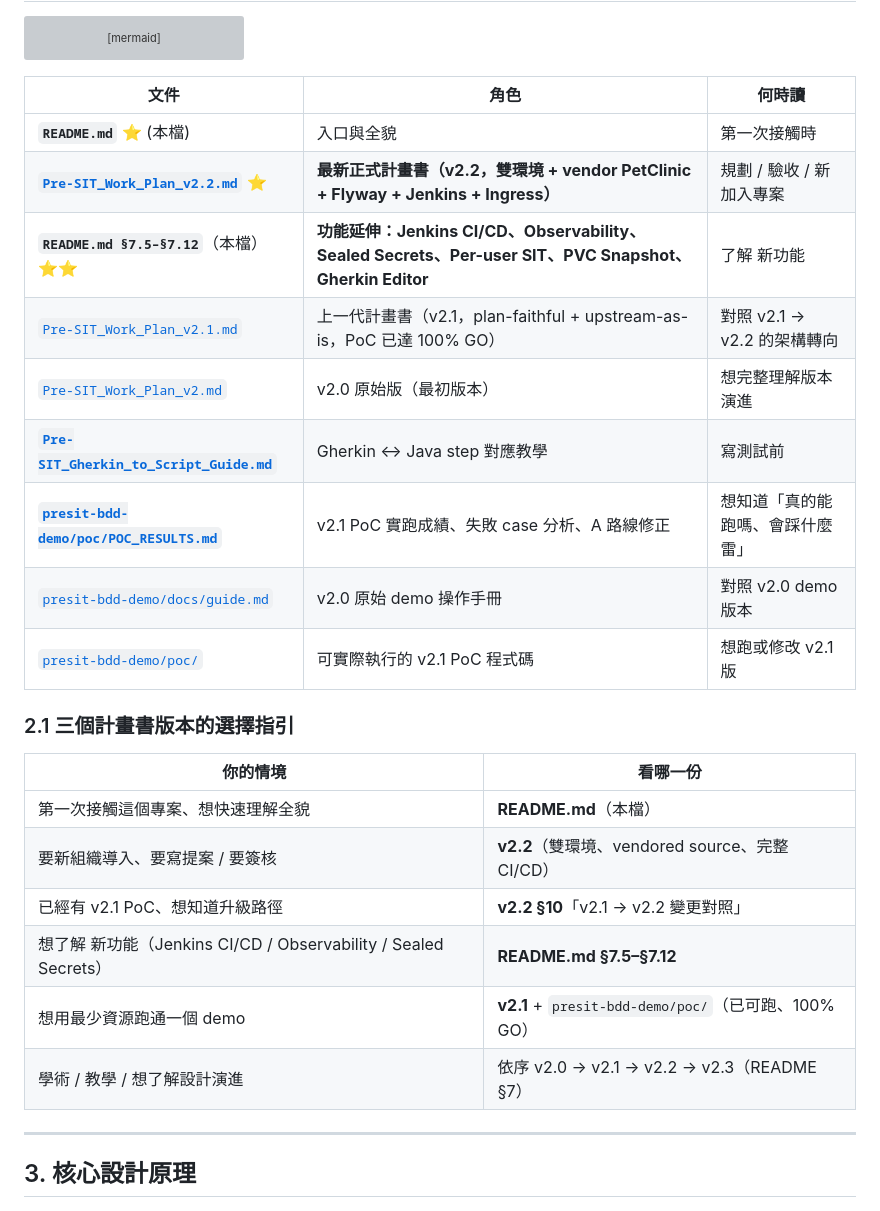
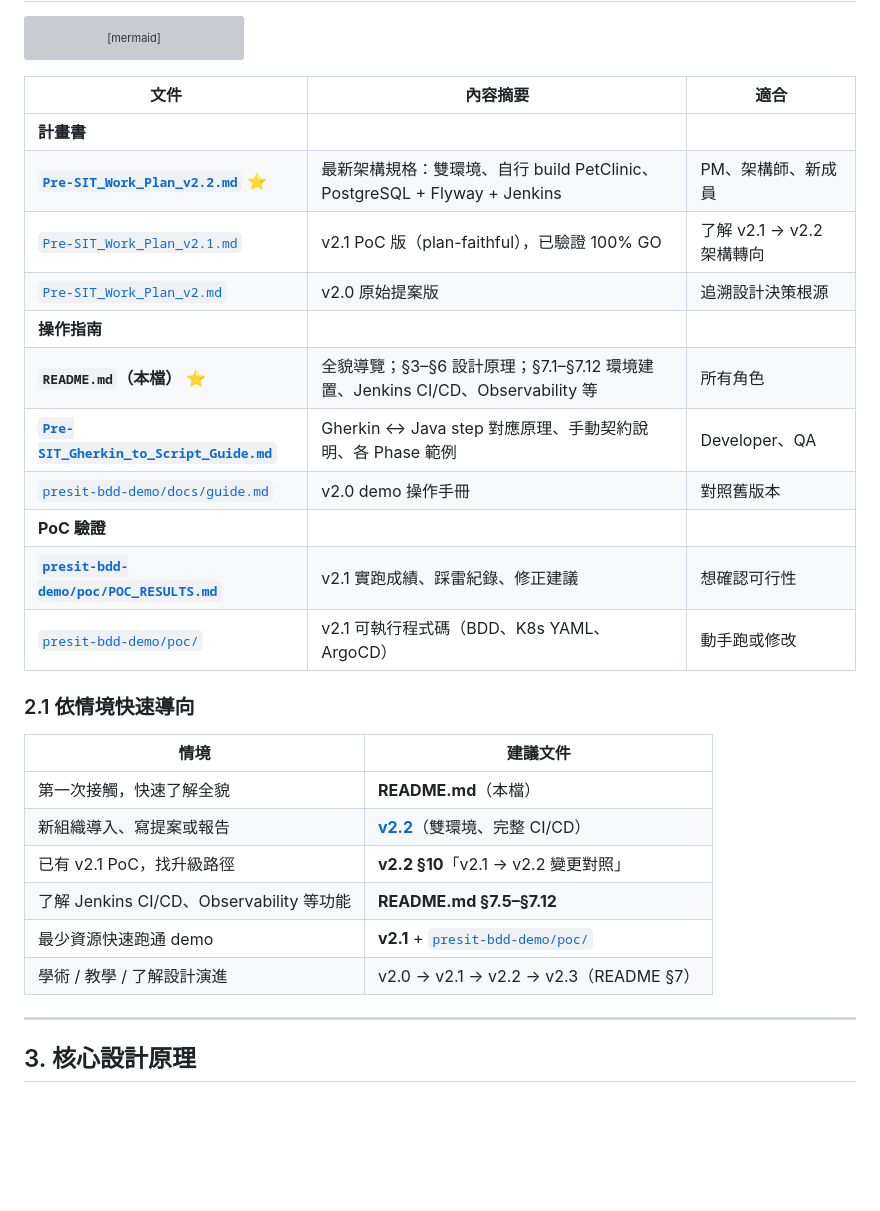
Before and after one commit to ChunPingWang/pre-site-tutorial, a Markdown page: README.md, the part around the change. Rendered like a GitHub page; blank space fills up the shorter version; grey boxes are pictures that could not be loaded.

Commit message:
docs(readme): 重整文件導覽表格，提高閱讀性
Co-Authored-By: Claude Sonnet 4.6 <noreply@anthropic.com>

````diff
--- a/README.md
+++ b/README.md
@@ -151,28 +151,30 @@ graph LR
     style P4 fill:#9f9,stroke:#060,stroke-width:3px
 ```
 
-| 文件 | 角色 | 何時讀 |
-|------|------|--------|
-| **`README.md`** ⭐ (本檔) | 入口與全貌 | 第一次接觸時 |
-| **[`Pre-SIT_Work_Plan_v2.2.md`](Pre-SIT_Work_Plan_v2.2.md)** ⭐ | **最新正式計畫書（v2.2，雙環境 + vendor PetClinic + Flyway + Jenkins + Ingress）** | 規劃 / 驗收 / 新加入專案 |
-| **`README.md §7.5–§7.12`**（本檔） ⭐⭐ | **功能延伸：Jenkins CI/CD、Observability、Sealed Secrets、Per-user SIT、PVC Snapshot、Gherkin Editor** | 了解 新功能 |
-| [`Pre-SIT_Work_Plan_v2.1.md`](Pre-SIT_Work_Plan_v2.1.md) | 上一代計畫書（v2.1，plan-faithful + upstream-as-is，PoC 已達 100% GO） | 對照 v2.1 → v2.2 的架構轉向 |
-| [`Pre-SIT_Work_Plan_v2.md`](Pre-SIT_Work_Plan_v2.md) | v2.0 原始版（最初版本） | 想完整理解版本演進 |
-| **[`Pre-SIT_Gherkin_to_Script_Guide.md`](Pre-SIT_Gherkin_to_Script_Guide.md)** | Gherkin ↔ Java step 對應教學 | 寫測試前 |
-| **[`presit-bdd-demo/poc/POC_RESULTS.md`](presit-bdd-demo/poc/POC_RESULTS.md)** | v2.1 PoC 實跑成績、失敗 case 分析、A 路線修正 | 想知道「真的能跑嗎、會踩什麼雷」 |
-| [`presit-bdd-demo/docs/guide.md`](presit-bdd-demo/docs/guide.md) | v2.0 原始 demo 操作手冊 | 對照 v2.0 demo 版本 |
-| [`presit-bdd-demo/poc/`](presit-bdd-demo/poc/) | 可實際執行的 v2.1 PoC 程式碼 | 想跑或修改 v2.1 版 |
-
-### 2.1 三個計畫書版本的選擇指引
-
-| 你的情境 | 看哪一份 |
-|----------|----------|
-| 第一次接觸這個專案、想快速理解全貌 | **README.md**（本檔） |
-| 要新組織導入、要寫提案 / 要簽核 | **v2.2**（雙環境、vendored source、完整 CI/CD） |
-| 已經有 v2.1 PoC、想知道升級路徑 | **v2.2 §10**「v2.1 → v2.2 變更對照」 |
-| 想了解 新功能（Jenkins CI/CD / Observability / Sealed Secrets） | **README.md §7.5–§7.12** |
-| 想用最少資源跑通一個 demo | **v2.1** + `presit-bdd-demo/poc/`（已可跑、100% GO） |
-| 學術 / 教學 / 想了解設計演進 | 依序 v2.0 → v2.1 → v2.2 → v2.3（README §7） |
+| 文件 | 內容摘要 | 適合 |
+|------|---------|------|
+| **計畫書** | | |
+| **[`Pre-SIT_Work_Plan_v2.2.md`](Pre-SIT_Work_Plan_v2.2.md)** ⭐ | 最新架構規格：雙環境、自行 build PetClinic、PostgreSQL + Flyway + Jenkins | PM、架構師、新成員 |
+| [`Pre-SIT_Work_Plan_v2.1.md`](Pre-SIT_Work_Plan_v2.1.md) | v2.1 PoC 版（plan-faithful），已驗證 100% GO | 了解 v2.1 → v2.2 架構轉向 |
+| [`Pre-SIT_Work_Plan_v2.md`](Pre-SIT_Work_Plan_v2.md) | v2.0 原始提案版 | 追溯設計決策根源 |
+| **操作指南** | | |
+| **`README.md`（本檔）** ⭐ | 全貌導覽；§3–§6 設計原理；§7.1–§7.12 環境建置、Jenkins CI/CD、Observability 等 | 所有角色 |
+| **[`Pre-SIT_Gherkin_to_Script_Guide.md`](Pre-SIT_Gherkin_to_Script_Guide.md)** | Gherkin ↔ Java step 對應原理、手動契約說明、各 Phase 範例 | Developer、QA |
+| [`presit-bdd-demo/docs/guide.md`](presit-bdd-demo/docs/guide.md) | v2.0 demo 操作手冊 | 對照舊版本 |
+| **PoC 驗證** | | |
+| **[`presit-bdd-demo/poc/POC_RESULTS.md`](presit-bdd-demo/poc/POC_RESULTS.md)** | v2.1 實跑成績、踩雷紀錄、修正建議 | 想確認可行性 |
+| [`presit-bdd-demo/poc/`](presit-bdd-demo/poc/) | v2.1 可執行程式碼（BDD、K8s YAML、ArgoCD） | 動手跑或修改 |
+
+### 2.1 依情境快速導向
+
+| 情境 | 建議文件 |
+|------|---------|
+| 第一次接觸，快速了解全貌 | **README.md**（本檔） |
+| 新組織導入、寫提案或報告 | **[v2.2](Pre-SIT_Work_Plan_v2.2.md)**（雙環境、完整 CI/CD） |
+| 已有 v2.1 PoC，找升級路徑 | **v2.2 §10**「v2.1 → v2.2 變更對照」 |
+| 了解 Jenkins CI/CD、Observability 等功能 | **README.md §7.5–§7.12** |
+| 最少資源快速跑通 demo | **v2.1** + [`presit-bdd-demo/poc/`](presit-bdd-demo/poc/) |
+| 學術 / 教學 / 了解設計演進 | v2.0 → v2.1 → v2.2 → v2.3（README §7） |
 
 ---
 
````
